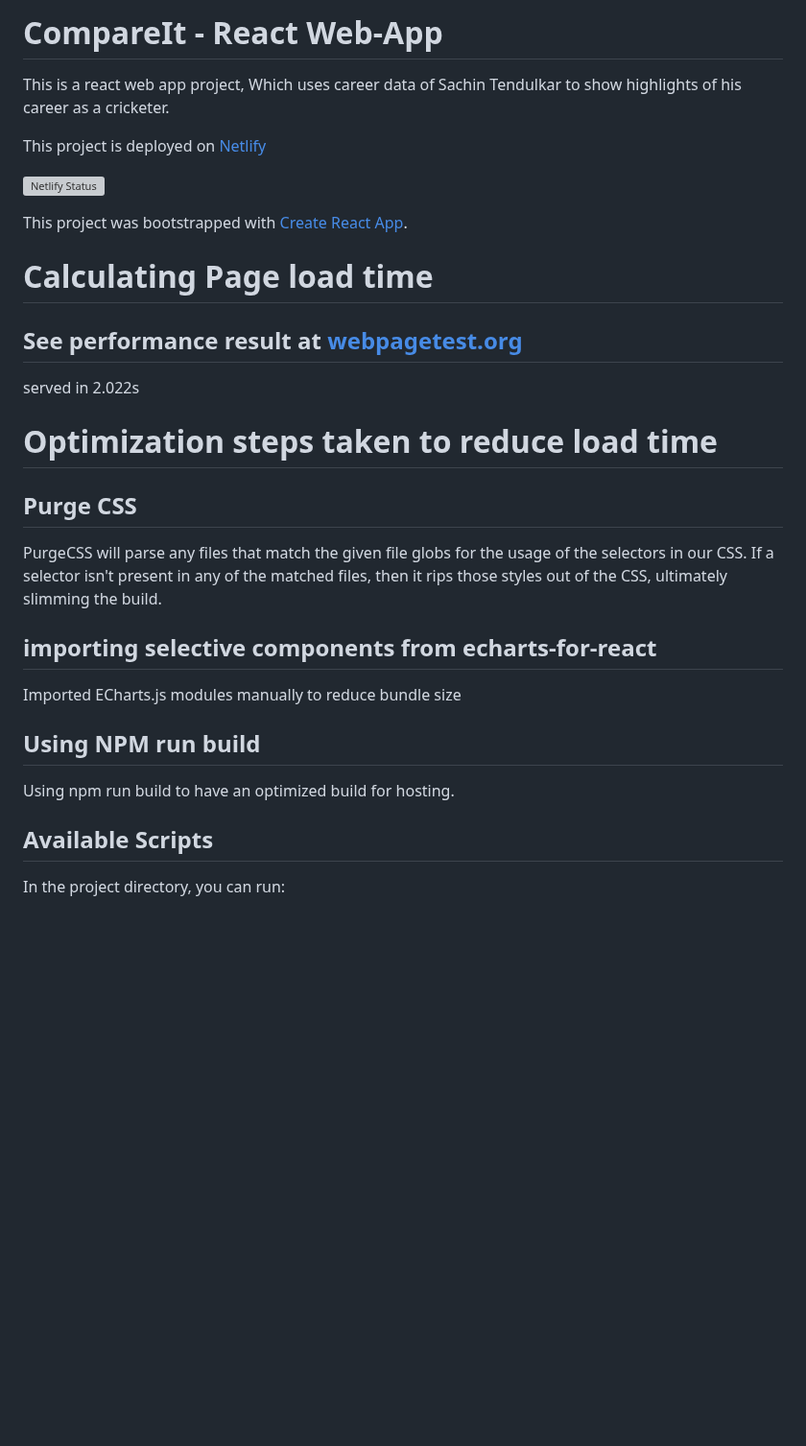
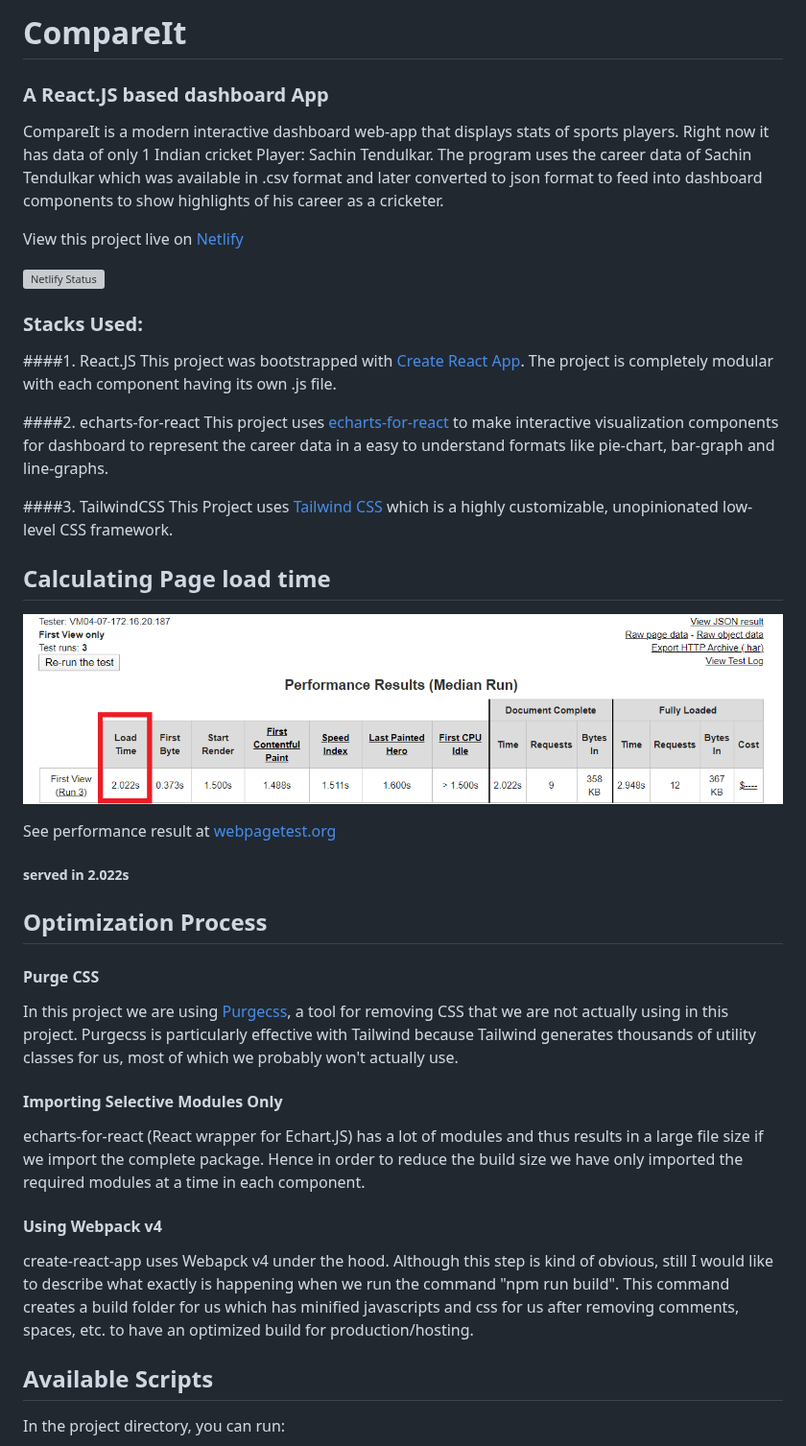
Before and after one commit to toughyear/compare-it, a Markdown page: README.md, the part around the change. Shown at 96% size. GitHub-like rendering; pictures changed too: network-p.PNG (added); blank space fills up the shorter version; grey boxes are pictures that could not be loaded.

```diff
--- a/README.md
+++ b/README.md
@@ -1,32 +1,46 @@
-# CompareIt - React Web-App
+# CompareIt
 
-This is a react web app project, Which uses career data of Sachin Tendulkar to show highlights of his career as a cricketer.
+### A React.JS based dashboard App
 
-This project is deployed on [Netlify](https://compare-it.netlify.com/)
+CompareIt is a modern interactive dashboard web-app that displays stats of sports players. Right now it has data of only 1 Indian cricket Player: Sachin Tendulkar. The program uses the career data of Sachin Tendulkar which was available in .csv format and later converted to json format to feed into dashboard components to show highlights of his career as a cricketer.
+
+View this project live on [Netlify](https://compare-it.netlify.com/)
 
 [![Netlify Status](https://api.netlify.com/api/v1/badges/71ffe491-a2d7-4fb6-b51b-8e272531a5f4/deploy-status)](https://app.netlify.com/sites/compare-it/deploys)
 
+### Stacks Used:
+
+####1. React.JS
 This project was bootstrapped with [Create React App](https://github.com/facebook/create-react-app).
+The project is completely modular with each component having its own .js file.
 
-# Calculating Page load time
+####2. echarts-for-react
+This project uses [echarts-for-react](https://www.npmjs.com/package/echarts-for-react) to make interactive visualization components for dashboard to represent the career data in a easy to understand formats like pie-chart, bar-graph and line-graphs.
 
-## See performance result at [webpagetest.org](https://www.webpagetest.org/result/200203_97_dcf5194e4f846a07d655c29bbf5e68d8/)
+####3. TailwindCSS
+This Project uses [Tailwind CSS](https://tailwindcss.com/) which is a highly customizable, unopinionated low-level CSS framework.
 
-served in 2.022s
+## Calculating Page load time
 
-# Optimization steps taken to reduce load time
+![](network-p.PNG)
 
-## Purge CSS
+See performance result at [webpagetest.org](https://www.webpagetest.org/result/200203_97_dcf5194e4f846a07d655c29bbf5e68d8/)
 
-PurgeCSS will parse any files that match the given file globs for the usage of the selectors in our CSS. If a selector isn't present in any of the matched files, then it rips those styles out of the CSS, ultimately slimming the build.
+##### served in 2.022s
 
-## importing selective components from echarts-for-react
+## Optimization Process
 
-Imported ECharts.js modules manually to reduce bundle size
+#### Purge CSS
 
-## Using NPM run build
+In this project we are using [Purgecss](https://www.purgecss.com/), a tool for removing CSS that we are not actually using in this project. Purgecss is particularly effective with Tailwind because Tailwind generates thousands of utility classes for us, most of which we probably won't actually use.
 
-Using npm run build to have an optimized build for hosting.
+#### Importing Selective Modules Only
+
+echarts-for-react (React wrapper for Echart.JS) has a lot of modules and thus results in a large file size if we import the complete package. Hence in order to reduce the build size we have only imported the required modules at a time in each component.
+
+#### Using Webpack v4
+
+create-react-app uses Webapck v4 under the hood. Although this step is kind of obvious, still I would like to describe what exactly is happening when we run the command "npm run build". This command creates a build folder for us which has minified javascripts and css for us after removing comments, spaces, etc. to have an optimized build for production/hosting.
 
 ## Available Scripts
 
```
